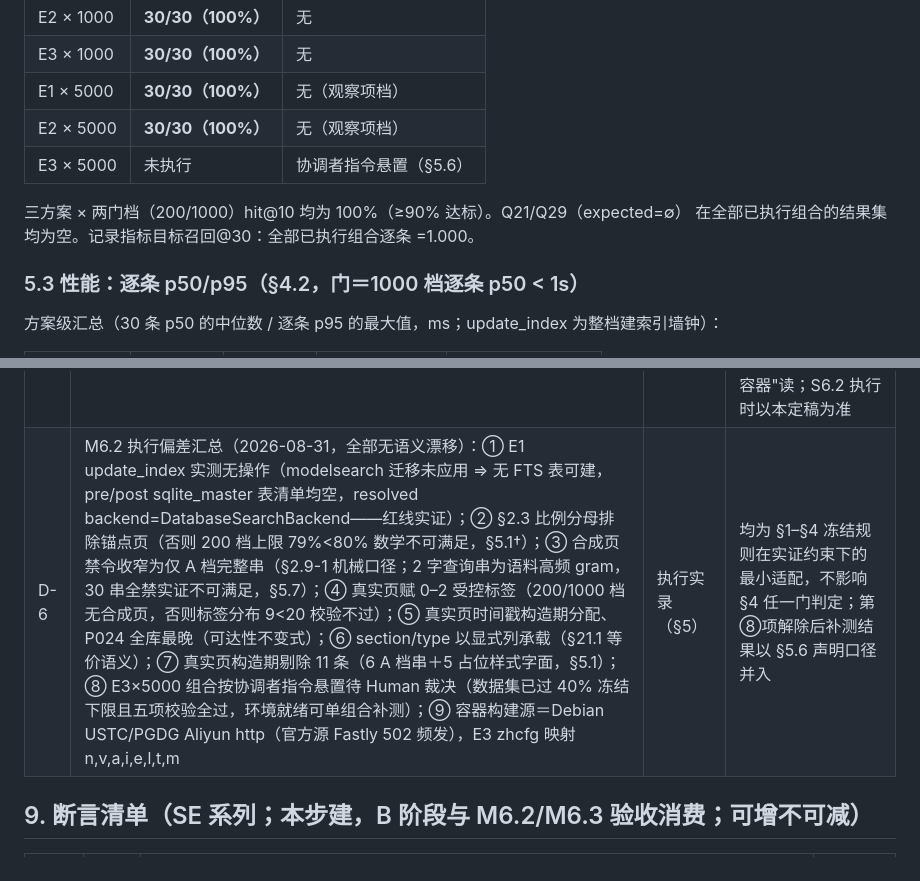
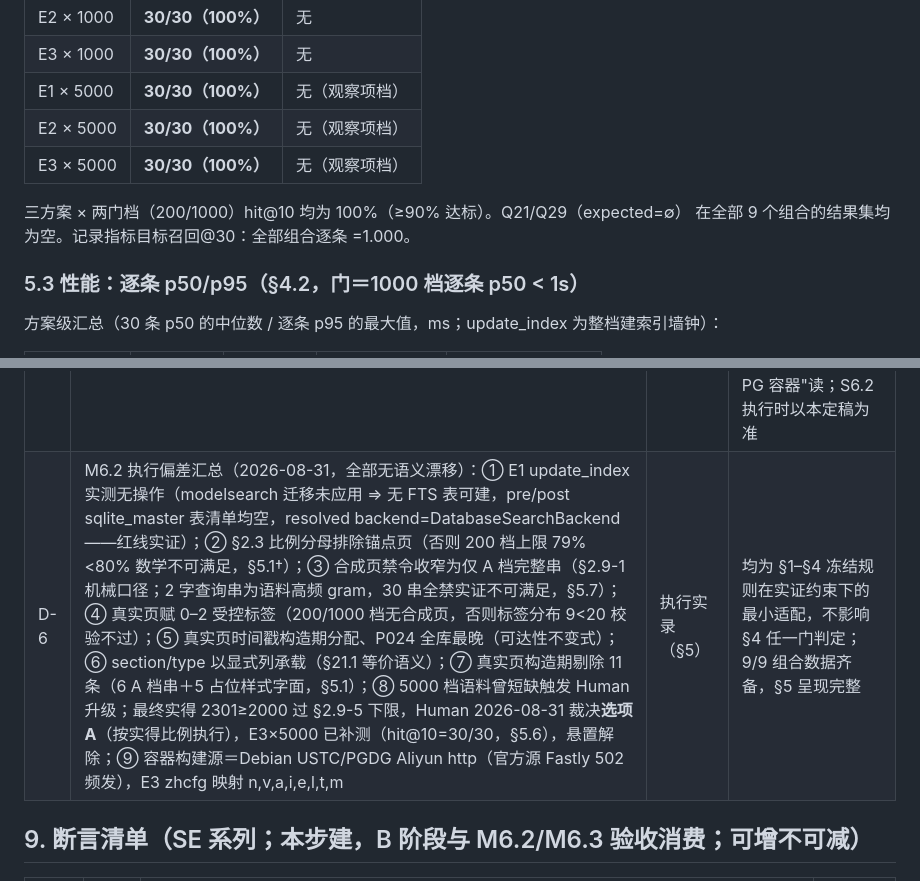
Before and after one commit to luehunnie/peiligo, a Markdown page: docs/POC_SEARCH_REPORT.md, 2 parts joined by grey strips. GitHub-like rendering.

```diff
--- a/docs/POC_SEARCH_REPORT.md
+++ b/docs/POC_SEARCH_REPORT.md
@@ -261,10 +263,10 @@ returned IDs 全列/top10/逐次 20 个 ms 样本/判定依据）＋ `dataset_ch
 | E3 × 1000 | **30/30（100%）** | 无 |
 | E1 × 5000 | **30/30（100%）** | 无（观察项档） |
 | E2 × 5000 | **30/30（100%）** | 无（观察项档） |
-| E3 × 5000 | 未执行 | 协调者指令悬置（§5.6） |
+| E3 × 5000 | **30/30（100%）** | 无（观察项档） |
 
 三方案 × 两门档（200/1000）hit@10 均为 100%（≥90% 达标）。Q21/Q29（expected=∅）
-在全部已执行组合的结果集均为空。记录指标目标召回@30：全部已执行组合逐条 =1.000。
+在全部 9 个组合的结果集均为空。记录指标目标召回@30：全部组合逐条 =1.000。
 
 ### 5.3 性能：逐条 p50/p95（§4.2，门＝1000 档逐条 p50 < 1s）
 
@@ -368,7 +371,7 @@ B/C 档串出现于合成页＝合法干扰面（锚点可达性由时间戳不
 | D-3 | 契约 §3 写"按 03_DELIVERY_OPERATIONS_PLAN §4.5 完成禁区自检"；03 计划无 §4.5 子节，"完成禁区"实为 **00_MASTER_PLAN §4.5 秘密禁区** | 契约 §3 | 按 00 §4.5 对 `docs/` 执行零命中扫描（本批已执行，自检记录见 M6.1 worker_done——提交前完成并在 worker_done 报告结果） |
 | D-4 | 02 S6.1 §4 指标含"目标召回、排序合理性（1–3 分）"，本方案列为记录指标而非达标门 | 02 §8 S6.1 §4 | 非实质偏差：02 自身"达标线"即仅 hit@10＋1000 档 p50 两项；契约 §4 亦仅此两门。记录指标照测照记（§4.3），供 M6.3 使用 |
 | D-5 | 02 S6.2 括号注"E1 可同库跑 DB 后端"；本方案定稿 E1＝SQLite vendor 触发 | 02 §8 S6.2（下游步） | 源码机制（CM §20.0 事实 10）：PG 连接下 database 后端走 FTS 路径，同库触发的是 E2 语义而非 E1。按"E1 无需 PG 容器"读；S6.2 执行时以本定稿为准 |
-| D-6 | M6.2 执行偏差汇总（2026-08-31，全部无语义漂移）：① E1 update_index 实测无操作（modelsearch 迁移未应用 ⇒ 无 FTS 表可建，pre/post sqlite_master 表清单均空，resolved backend=DatabaseSearchBackend——红线实证）；② §2.3 比例分母排除锚点页（否则 200 档上限 79%<80% 数学不可满足，§5.1†）；③ 合成页禁令收窄为仅 A 档完整串（§2.9-1 机械口径；2 字查询串为语料高频 gram，30 串全禁实证不可满足，§5.7）；④ 真实页赋 0–2 受控标签（200/1000 档无合成页，否则标签分布 9<20 校验不过）；⑤ 真实页时间戳构造期分配、P024 全库最晚（可达性不变式）；⑥ section/type 以显式列承载（§21.1 等价语义）；⑦ 真实页构造期剔除 11 条（6 A 档串＋5 占位样式字面，§5.1）；⑧ E3×5000 组合按协调者指令悬置待 Human 裁决（数据集已过 40% 冻结下限且五项校验全过，环境就绪可单组合补测）；⑨ 容器构建源＝Debian USTC/PGDG Aliyun http（官方源 Fastly 502 频发），E3 zhcfg 映射 n,v,a,i,e,l,t,m | 执行实录（§5） | 均为 §1–§4 冻结规则在实证约束下的最小适配，不影响 §4 任一门判定；第⑧项解除后补测结果以 §5.6 声明口径并入 |
+| D-6 | M6.2 执行偏差汇总（2026-08-31，全部无语义漂移）：① E1 update_index 实测无操作（modelsearch 迁移未应用 ⇒ 无 FTS 表可建，pre/post sqlite_master 表清单均空，resolved backend=DatabaseSearchBackend——红线实证）；② §2.3 比例分母排除锚点页（否则 200 档上限 79%<80% 数学不可满足，§5.1†）；③ 合成页禁令收窄为仅 A 档完整串（§2.9-1 机械口径；2 字查询串为语料高频 gram，30 串全禁实证不可满足，§5.7）；④ 真实页赋 0–2 受控标签（200/1000 档无合成页，否则标签分布 9<20 校验不过）；⑤ 真实页时间戳构造期分配、P024 全库最晚（可达性不变式）；⑥ section/type 以显式列承载（§21.1 等价语义）；⑦ 真实页构造期剔除 11 条（6 A 档串＋5 占位样式字面，§5.1）；⑧ 5000 档语料曾短缺触发 Human 升级；最终实得 2301≥2000 过 §2.9-5 下限，Human 2026-08-31 裁决**选项 A**（按实得比例执行），E3×5000 已补测（hit@10=30/30，§5.6），悬置解除；⑨ 容器构建源＝Debian USTC/PGDG Aliyun http（官方源 Fastly 502 频发），E3 zhcfg 映射 n,v,a,i,e,l,t,m | 执行实录（§5） | 均为 §1–§4 冻结规则在实证约束下的最小适配，不影响 §4 任一门判定；9/9 组合数据齐备，§5 呈现完整 |
 
 ## 9. 断言清单（SE 系列；本步建，B 阶段与 M6.2/M6.3 验收消费；可增不可减）
 
```
Also changed, not shown: other parts of docs/POC_SEARCH_REPORT.md (+11 -8 lines).
